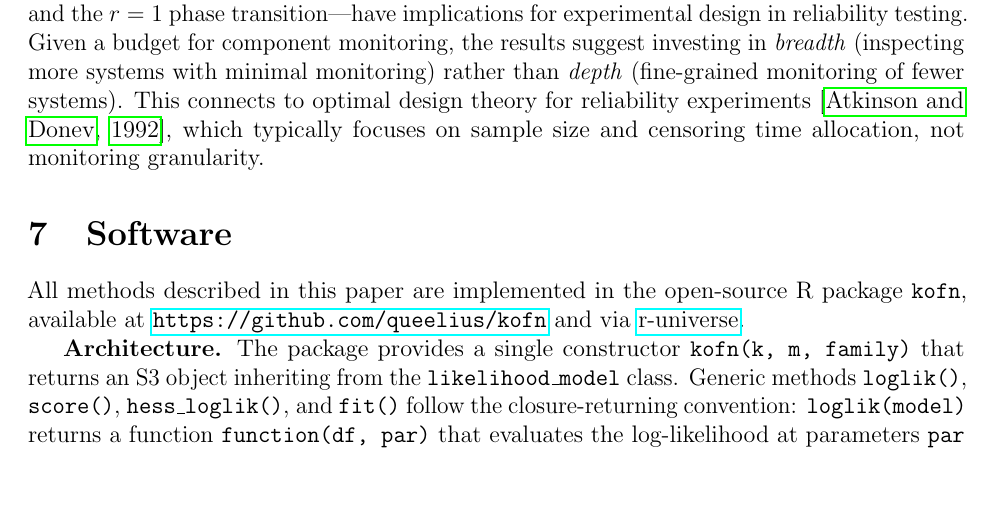
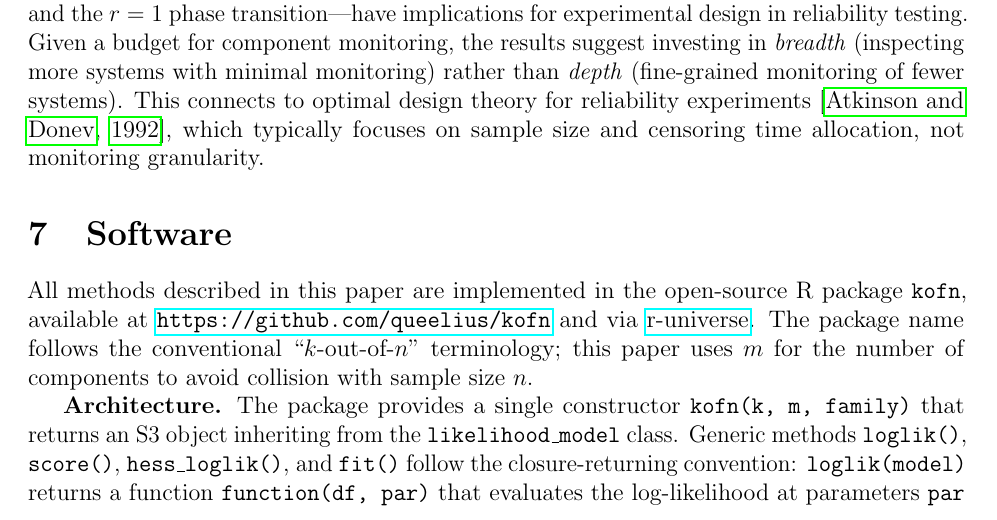
Before and after one commit to queelius/kofn, a LaTeX paper (paper/paper.tex): part of page 16 of 21, cut so that both start at the same text, the shorter picture padded with empty space. Compiled offline with pdfLaTeX.

Commit message:
Add notation note: package kofn uses standard k-out-of-n naming
The paper uses m for components (avoiding collision with sample size n),
while the package name follows the conventional k-out-of-n terminology.

Co-Authored-By: Claude Opus 4.6 (1M context) <noreply@anthropic.com>

```diff
--- a/paper/paper.tex
+++ b/paper/paper.tex
@@ -1045,6 +1045,9 @@ All methods described in this paper are implemented in the open-source R
 package \texttt{kofn}, available at
 \url{https://github.com/queelius/kofn} and via
 \href{https://queelius.r-universe.dev}{r-universe}.
+The package name follows the conventional ``$k$-out-of-$n$'' terminology;
+this paper uses $m$ for the number of components to avoid collision with
+sample size~$n$.
 
 \textbf{Architecture.}
 The package provides a single constructor \texttt{kofn(k, m, family)}
```
